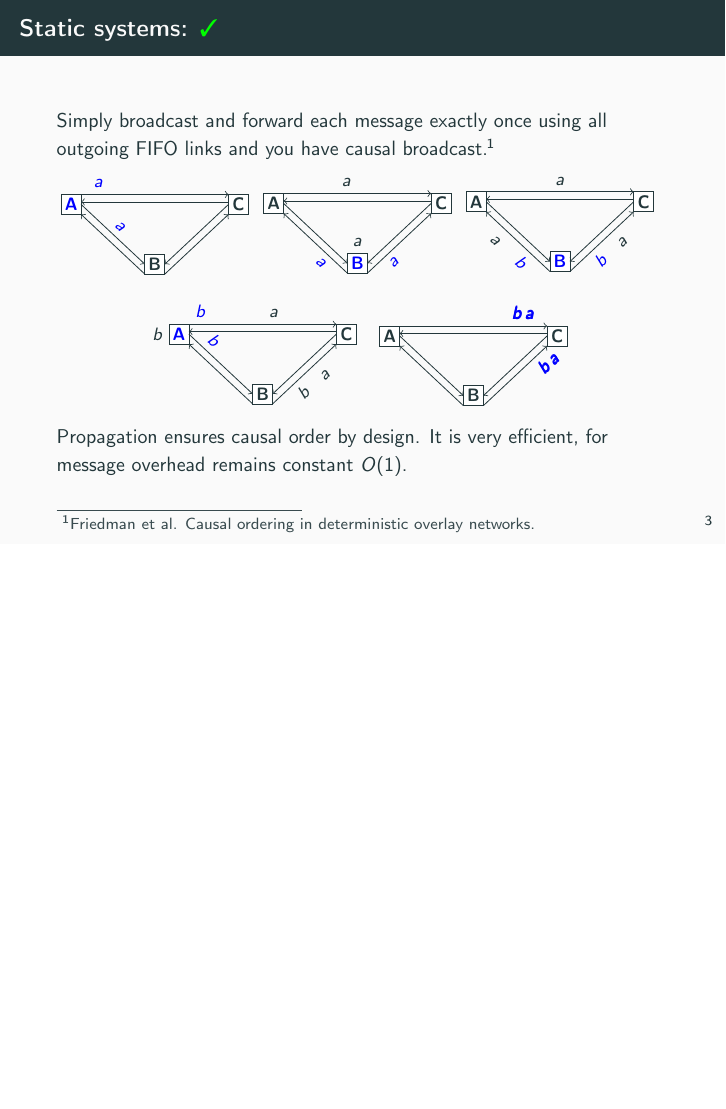
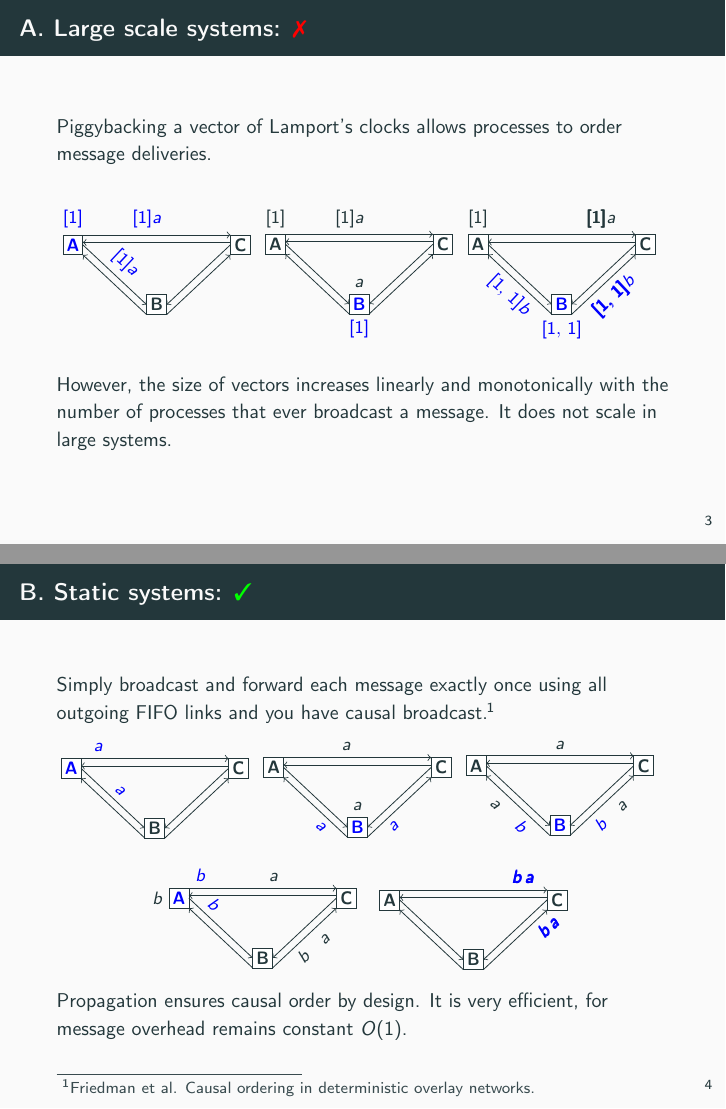
Before and after one commit to parchemins/slides-pcbroadcast-tex, LaTeX slides (slides.tex, which reads input/figvectorA.tex, input/figvectorB.tex, input/figvectorC.tex): page 4 of 19 before the commit and pages 4 and 5 of 20 after it, the two joined at a grey line, the shorter picture padded with empty space. Compiled offline with pdfLaTeX.

Commit message:
a slide on vector clocks

```diff
--- /dev/null
+++ b/input/figvectorA.tex
@@ -0,0 +1,29 @@
+
+\begin{tikzpicture}[scale=1]
+
+  \small
+
+  \newcommand\X{210/5pt};
+  \newcommand\Y{30pt};
+
+  % \draw[->] ( -0.5*\X, 0.5*\Y) -- ( -5+0*\X, 0*\Y);
+  % \draw[->] ( -0.5*\X, 0*\Y) -- ( -5+0*\X, 0*\Y);
+  % \draw[->] ( -0.5*\X, -0.5*\Y) -- ( -5+0*\X, 0*\Y);
+
+  \draw[fill=white] (0*\X, 0*\Y) node{\GO{\textbf{A}}} +(-5pt, -5pt) rectangle +(5pt, 5pt);
+  \draw (0*\X, 5+0*\Y) node[above]{\GO{$[1]$}};
+
+  \draw[fill=white] (1*\X, -1*\Y) node{\textbf{B}} +(-5pt, -5pt) rectangle +(5pt, 5pt);
+  \draw[fill=white] (2*\X,  0*\Y) node{\textbf{C}} +(-5pt, -5pt) rectangle +(5pt, 5pt);
+
+  \draw[->](5+0*\X, 0*\Y) -- node[sloped, above]{\GO{$[1]a$}} (-5+1*\X, -1*\Y); %% A->B
+  \draw[<-](5+0*\X, -5+0*\Y) -- (-5+1*\X, -5-1*\Y); %% A<-B
+
+  \draw[->](5+0*\X, 5+0*\Y) node[above right]{~ ~ ~ ~\GO{$[1]a$}} --  (-5+2*\X, 5+0*\Y); % A->C
+  \draw[<-](5+0*\X,  1.25+ 0*\Y) -- (-5+2*\X,  1.25+ 0*\Y); % A<-C
+
+  \draw[<-](5+1*\X, -1*\Y) -- (-5+2*\X, 0*\Y); %% B<-C
+  \draw[->](5+1*\X, -5-1*\Y) -- (-5+2*\X, -5+0*\Y); %% B->C
+
+  % \draw[->](5+2*\X, 0*\Y) -- ( 2.5*\X, 0*\Y);
+\end{tikzpicture}
--- /dev/null
+++ b/input/figvectorB.tex
@@ -0,0 +1,33 @@
+
+\begin{tikzpicture}[scale=1]
+
+  \small
+
+  \newcommand\X{210/5pt};
+  \newcommand\Y{30pt};
+
+  % \draw[->] ( -0.5*\X, 0.5*\Y) -- ( -5+0*\X, 0*\Y);
+  % \draw[->] ( -0.5*\X, 0*\Y) -- ( -5+0*\X, 0*\Y);
+  % \draw[->] ( -0.5*\X, -0.5*\Y) -- ( -5+0*\X, 0*\Y);
+
+  \draw[fill=white] (0*\X, 0*\Y) node{\textbf{A}} +(-5pt, -5pt) rectangle +(5pt, 5pt);
+  \draw (0*\X, 5+0*\Y) node[above]{$[1]$};
+  \draw[fill=white] (1*\X, -1*\Y) node{\GO{\textbf{B}}} +(-5pt, -5pt) rectangle +(5pt, 5pt);
+  \draw (1*\X, 5-1*\Y) node[above]{$a$};
+  \draw (1*\X, -5-1*\Y) node[below]{\GO{$[1]$}};
+
+
+  \draw[fill=white] (2*\X,  0*\Y) node{\textbf{C}} +(-5pt, -5pt) rectangle +(5pt, 5pt);
+
+
+  \draw[->](5+0*\X, 0*\Y) -- (-5+1*\X, -1*\Y); %% A->B
+  \draw[<-](5+0*\X, -5+0*\Y) -- (-5+1*\X, -5-1*\Y); %% A<-B
+
+  \draw[->](5+0*\X, 5+0*\Y) node[above right]{~ ~ ~ ~$[1]a$} --  (-5+2*\X, 5+0*\Y); % A->C
+  \draw[<-](5+0*\X,  1.25+ 0*\Y) -- (-5+2*\X,  1.25+ 0*\Y); % A<-C
+
+  \draw[<-](5+1*\X, -1*\Y) -- (-5+2*\X, 0*\Y); %% B<-C
+  \draw[->](5+1*\X, -5-1*\Y) -- (-5+2*\X, -5+0*\Y); %% B->C
+
+  % \draw[->](5+2*\X, 0*\Y) -- ( 2.5*\X, 0*\Y);
+\end{tikzpicture}
--- /dev/null
+++ b/input/figvectorC.tex
@@ -0,0 +1,31 @@
+
+\begin{tikzpicture}[scale=1]
+
+  \small
+
+  \newcommand\X{210/5pt};
+  \newcommand\Y{30pt};
+
+  % \draw[->] ( -0.5*\X, 0.5*\Y) -- ( -5+0*\X, 0*\Y);
+  % \draw[->] ( -0.5*\X, 0*\Y) -- ( -5+0*\X, 0*\Y);
+  % \draw[->] ( -0.5*\X, -0.5*\Y) -- ( -5+0*\X, 0*\Y);
+
+  \draw[fill=white] (0*\X, 0*\Y) node{\textbf{A}} +(-5pt, -5pt) rectangle +(5pt, 5pt);
+  \draw (0*\X, 5+0*\Y) node[above]{$[1]$};
+  \draw[fill=white] (1*\X, -1*\Y) node{\GO{\textbf{B}}} +(-5pt, -5pt) rectangle +(5pt, 5pt);
+  \draw (1*\X, -5-1*\Y) node[below]{\GO{$[1,\,1]$}};
+  \draw[fill=white] (2*\X,  0*\Y) node{\textbf{C}} +(-5pt, -5pt) rectangle +(5pt, 5pt);
+%  \draw (1*\X, 5-1*\Y) node[above]{$a$};
+
+  \draw[->](5+0*\X, 0*\Y) -- (-5+1*\X, -1*\Y); %% A->B
+  \draw[<-](5+0*\X, -5+0*\Y) -- node[sloped, below]{\GO{$[1,\,1]b$}}
+  (-5+1*\X, -5-1*\Y); %% A<-B
+
+  \draw[->](5+0*\X, 5+0*\Y) -- node[above right]{~ ~$\pmb{[1]}a$} (-5+2*\X, 5+0*\Y); % A->C
+  \draw[<-](5+0*\X,  1.25+ 0*\Y) -- (-5+2*\X,  1.25+ 0*\Y); % A<-C
+
+  \draw[<-](5+1*\X, -1*\Y) -- (-5+2*\X, 0*\Y); %% B<-C
+  \draw[->](5+1*\X, -5-1*\Y) --  node[sloped, below]{$\GO{\pmb{[1,\,1]}b}$} (-5+2*\X, -5+0*\Y); %% B->C
+
+  % \draw[->](5+2*\X, 0*\Y) -- ( 2.5*\X, 0*\Y);
+\end{tikzpicture}
--- a/slides.tex
+++ b/slides.tex
@@ -147,7 +147,40 @@
 \end{frame}
 
 
-\begin{frame}{Static systems: \YES{\cmark}}
+\begin{frame}{A. Large scale systems: \NO{\xmark}}
+
+  Piggybacking a vector of Lamport's clocks allows processes to order message
+  deliveries.
+
+  \begin{minipage}{0.32\textwidth}
+    \begin{center}
+      \input{input/figvectorA.tex}
+    \end{center}
+  \end{minipage}
+  \begin{minipage}{0.32\textwidth}
+    \vspace{1.35em}
+    \begin{center}
+      \input{input/figvectorB.tex}
+    \end{center}
+  \end{minipage}
+  \begin{minipage}{0.32\textwidth}
+    \vspace{1.35em}
+    \begin{center}
+      \input{input/figvectorC.tex}
+    \end{center}
+  \end{minipage}
+
+
+  \vspace{1em}
+
+  However, the size of vectors increases linearly and monotonically with the
+  number of processes that ever broadcast a message. It does not scale in large
+  systems.
+
+\end{frame}
+
+
+\begin{frame}{B. Static systems: \YES{\cmark}}
 
   \vspace{2em}
 
```
Also changed, not shown: input/tableoverlayvstimestamp.tex (+3 -3 lines), slides.tex (14 more changed lines).
